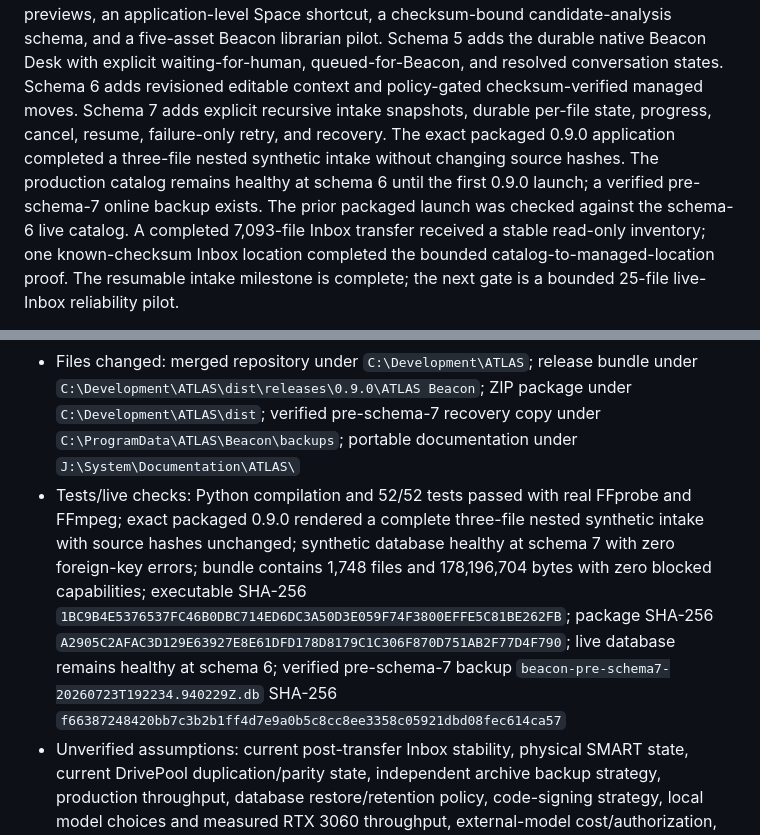
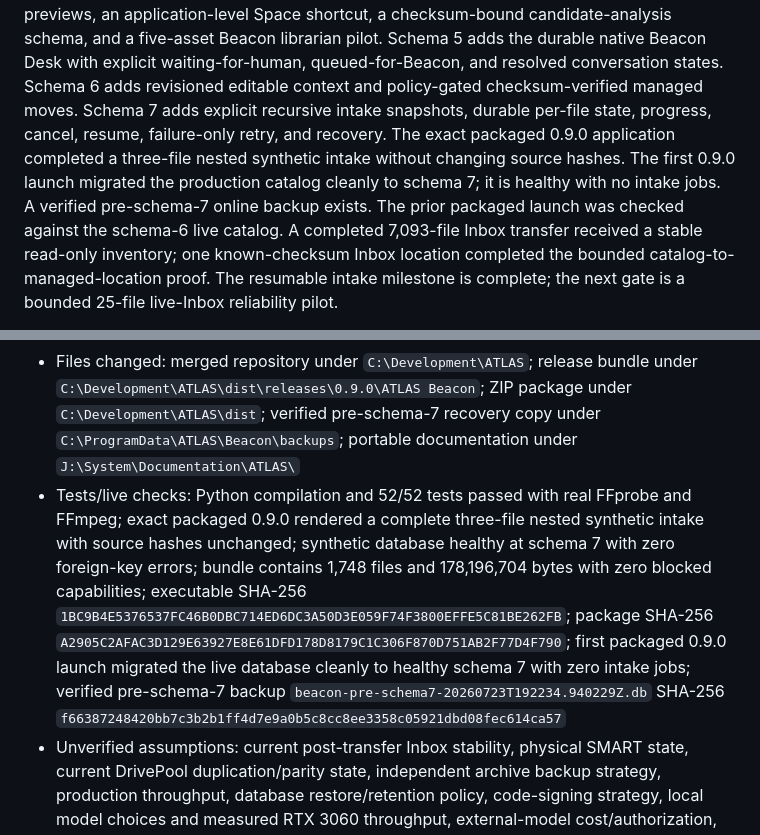
Before and after one commit to randolphcv/ATLAS, a Markdown page: docs/ATLAS_PROJECT_MEMORY.md, 2 parts joined by grey strips. Drawn GitHub-style.

Commit message:
Reconcile live schema 7 launch state

```diff
--- a/docs/ATLAS_PROJECT_MEMORY.md
+++ b/docs/ATLAS_PROJECT_MEMORY.md
@@ -140,9 +140,10 @@ Schema 6 adds revisioned editable context and policy-gated checksum-verified
 managed moves. Schema 7 adds explicit recursive intake snapshots, durable
 per-file state, progress, cancel, resume, failure-only retry, and recovery.
 The exact packaged 0.9.0 application completed a three-file nested synthetic
-intake without changing source hashes. The production catalog remains healthy
-at schema 6 until the first 0.9.0 launch; a verified pre-schema-7 online backup
-exists. The prior packaged launch was checked against the schema-6 live
+intake without changing source hashes. The first 0.9.0 launch migrated the
+production catalog cleanly to schema 7; it is healthy with no intake jobs. A
+verified pre-schema-7 online backup exists. The prior packaged launch was
+checked against the schema-6 live
 catalog. A completed 7,093-file Inbox transfer received a stable read-only
 inventory; one known-checksum Inbox location completed the bounded
 catalog-to-managed-location proof. The resumable intake milestone is complete;
@@ -328,6 +329,6 @@ Next smallest step:
 - In progress: no production intake is running; the prior verified post-move Inbox inventory remains 7,092 files and 744,696,445,768 bytes
 - Blocked: nothing blocks the bounded 25-file pilot; full-corpus expansion remains gated on pilot verification, and asset-specific destinations still require verified or editable context
 - Files changed: merged repository under `C:\Development\ATLAS`; release bundle under `C:\Development\ATLAS\dist\releases\0.9.0\ATLAS Beacon`; ZIP package under `C:\Development\ATLAS\dist`; verified pre-schema-7 recovery copy under `C:\ProgramData\ATLAS\Beacon\backups`; portable documentation under `J:\System\Documentation\ATLAS\`
-- Tests/live checks: Python compilation and 52/52 tests passed with real FFprobe and FFmpeg; exact packaged 0.9.0 rendered a complete three-file nested synthetic intake with source hashes unchanged; synthetic database healthy at schema 7 with zero foreign-key errors; bundle contains 1,748 files and 178,196,704 bytes with zero blocked capabilities; executable SHA-256 `1BC9B4E5376537FC46B0DBC714ED6DC3A50D3E059F74F3800EFFE5C81BE262FB`; package SHA-256 `A2905C2AFAC3D129E63927E8E61DFD178D8179C1C306F870D751AB2F77D4F790`; live database remains healthy at schema 6; verified pre-schema-7 backup `beacon-pre-schema7-20260723T192234.940229Z.db` SHA-256 `f66387248420bb7c3b2b1ff4d7e9a0b5c8cc8ee3358c05921dbd08fec614ca57`
+- Tests/live checks: Python compilation and 52/52 tests passed with real FFprobe and FFmpeg; exact packaged 0.9.0 rendered a complete three-file nested synthetic intake with source hashes unchanged; synthetic database healthy at schema 7 with zero foreign-key errors; bundle contains 1,748 files and 178,196,704 bytes with zero blocked capabilities; executable SHA-256 `1BC9B4E5376537FC46B0DBC714ED6DC3A50D3E059F74F3800EFFE5C81BE262FB`; package SHA-256 `A2905C2AFAC3D129E63927E8E61DFD178D8179C1C306F870D751AB2F77D4F790`; first packaged 0.9.0 launch migrated the live database cleanly to healthy schema 7 with zero intake jobs; verified pre-schema-7 backup `beacon-pre-schema7-20260723T192234.940229Z.db` SHA-256 `f66387248420bb7c3b2b1ff4d7e9a0b5c8cc8ee3358c05921dbd08fec614ca57`
 - Unverified assumptions: current post-transfer Inbox stability, physical SMART state, current DrivePool duplication/parity state, independent archive backup strategy, production throughput, database restore/retention policy, code-signing strategy, local model choices and measured RTX 3060 throughput, external-model cost/authorization, face-analysis policy, rights taxonomy, and canonical sidecar-versus-SQLite metadata policy
 - Next smallest step: run the 25-file `J:\Inbox` pilot from Beacon 0.9.0, exercise cancel/resume, verify catalog/database/source evidence, then stop for review before any full-Inbox or AI-analysis expansion
```
Also changed, not shown: docs/LIVE_INBOX_HANDOFF.md (+4 -3 lines).
